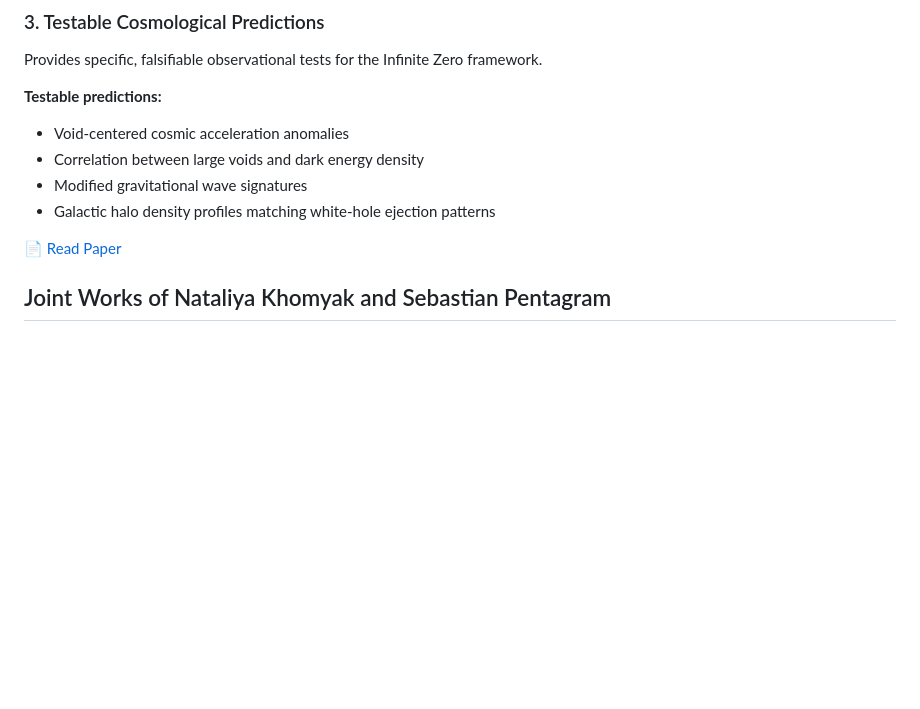
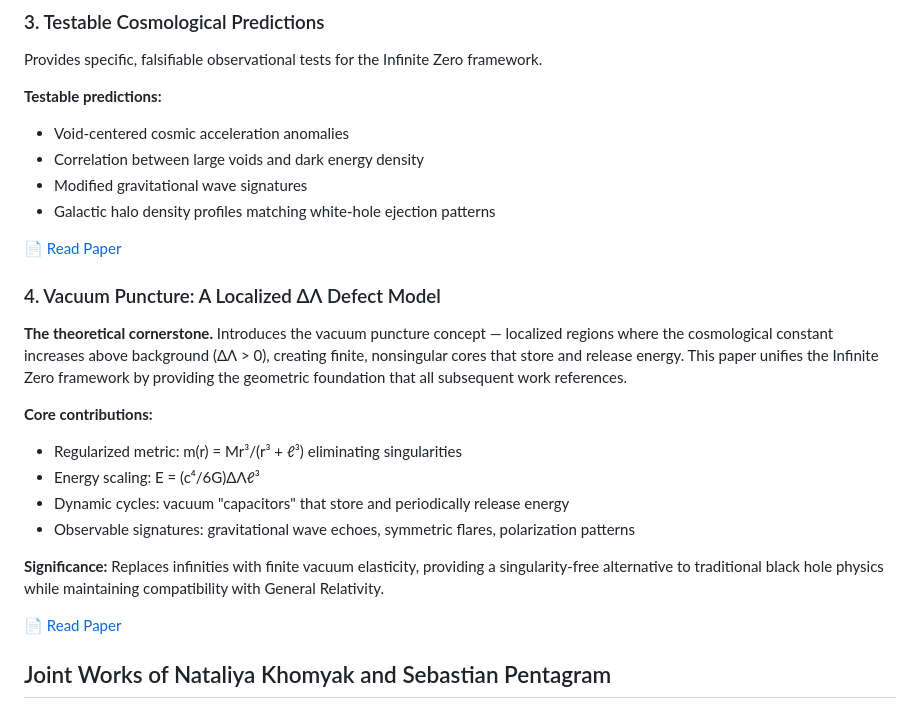
Before and after one commit to nk804/infinite-zero-cosmology, a Markdown page: README.md, the part around the change. Rendered like a GitHub page; blank space fills up the shorter version.

```diff
--- a/README.md
+++ b/README.md
@@ -69,6 +69,20 @@ Provides specific, falsifiable observational tests for the Infinite Zero framewo
 - Galactic halo density profiles matching white-hole ejection patterns
 
 [📄 Read Paper](papers/testable_predictions.pdf)
+
+### 4. Vacuum Puncture: A Localized ΔΛ Defect Model
+
+**The theoretical cornerstone.** Introduces the vacuum puncture concept — localized regions where the cosmological constant increases above background (ΔΛ > 0), creating finite, nonsingular cores that store and release energy. This paper unifies the Infinite Zero framework by providing the geometric foundation that all subsequent work references.
+
+**Core contributions:**
+- Regularized metric: m(r) = Mr³/(r³ + ℓ³) eliminating singularities
+- Energy scaling: E = (c⁴/6G)ΔΛℓ³
+- Dynamic cycles: vacuum "capacitors" that store and periodically release energy
+- Observable signatures: gravitational wave echoes, symmetric flares, polarization patterns
+
+**Significance:** Replaces infinities with finite vacuum elasticity, providing a singularity-free alternative to traditional black hole physics while maintaining compatibility with General Relativity.
+
+[📄 Read Paper](papers/vacuum_puncture.md)
 
 ## Joint Works of Nataliya Khomyak and Sebastian Pentagram
 
```
